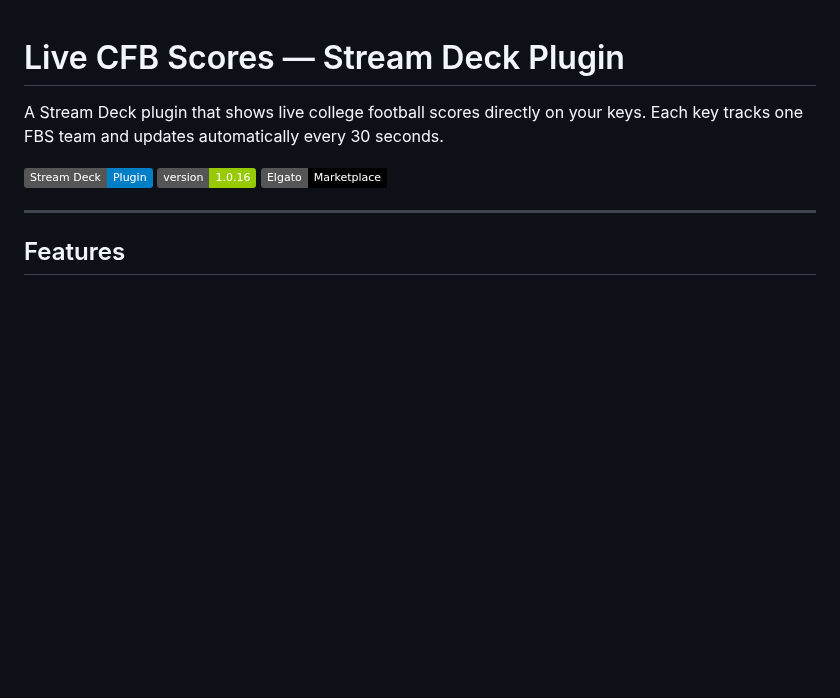
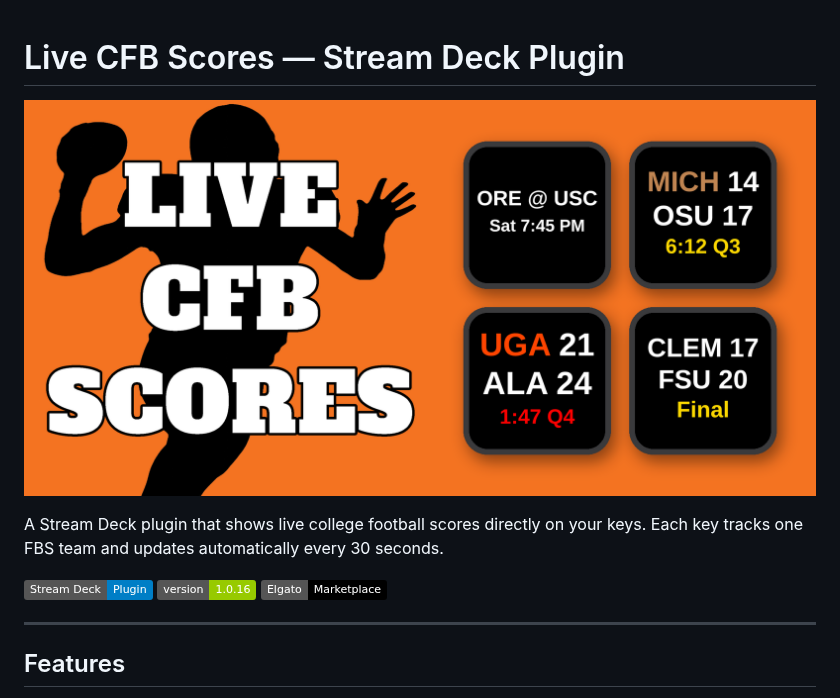
Before and after one commit to ThatSportsGamer/live-cfb-scores-for-stream-deck, a Markdown page: README.md, the part around the change. GitHub-like rendering; pictures changed too: assets/LiveCFBScoresThumbnail.png (added); badges without logos; blank space fills up the shorter version.

Commit message:
Add README hero image (icon art + live key states)
Co-Authored-By: Claude Opus 5.5 <noreply@anthropic.com>
Claude-Session: https://claude.ai/code/session_01HhEVw4snq5ymZuEtmcEDG2

```diff
--- a/README.md
+++ b/README.md
@@ -1,4 +1,6 @@
 # Live CFB Scores — Stream Deck Plugin
+
+![Live CFB Scores in action](assets/LiveCFBScoresThumbnail.png)
 
 A Stream Deck plugin that shows live college football scores directly on your keys. Each key tracks one FBS team and updates automatically every 30 seconds.
 
```
